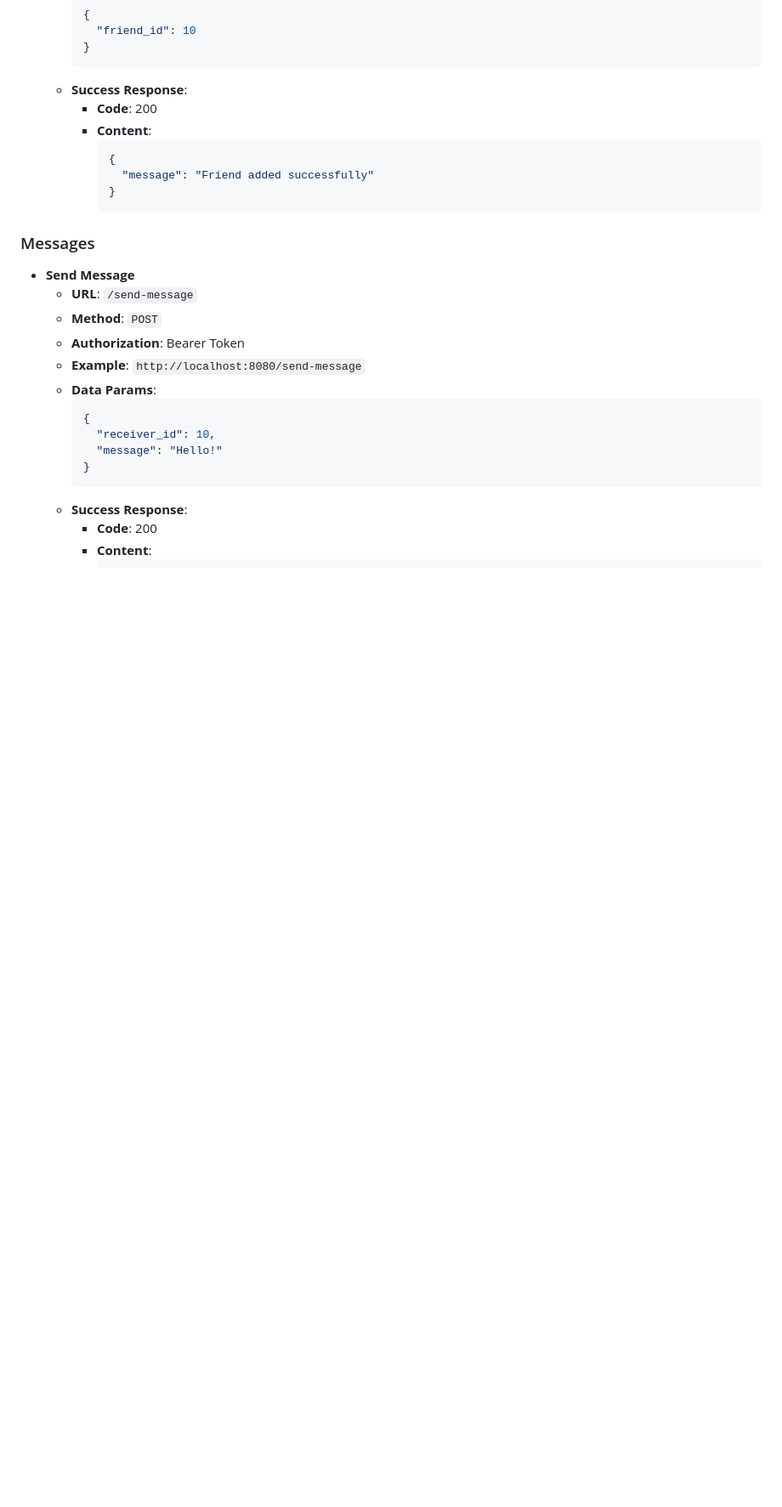
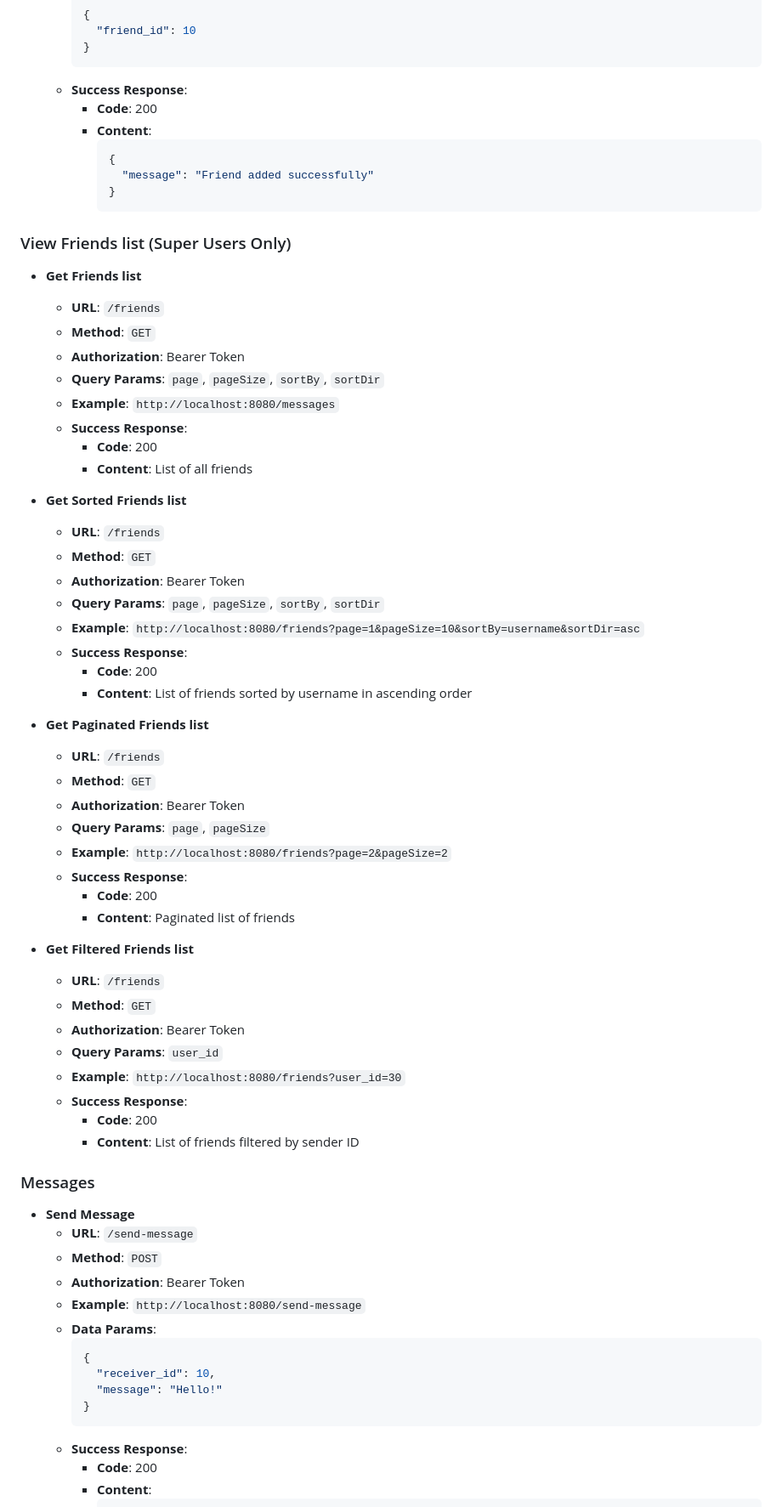
Before and after one commit to 51mans0n/GoLang, a Markdown page: Project/README.md, the part around the change. Shown at 85% size. Drawn GitHub-style; blank space fills up the shorter version.

````diff
--- a/Project/README.md
+++ b/Project/README.md
@@ -105,6 +105,51 @@ MessengerApp - is a messaging API that allows users to register, log in, send me
             "message": "Friend added successfully"
           }
           ```
+
+### View Friends list (Super Users Only)
+
+- **Get Friends list**
+    - **URL**: `/friends`
+    - **Method**: `GET`
+    - **Authorization**: Bearer Token
+    - **Query Params**: `page`, `pageSize`, `sortBy`, `sortDir`
+    - **Example**: `http://localhost:8080/messages`
+    - **Success Response**:
+        - **Code**: 200
+        - **Content**: List of all friends
+
+
+- **Get Sorted Friends list**
+    - **URL**: `/friends`
+    - **Method**: `GET`
+    - **Authorization**: Bearer Token
+    - **Query Params**: `page`, `pageSize`, `sortBy`, `sortDir`
+    - **Example**: `http://localhost:8080/friends?page=1&pageSize=10&sortBy=username&sortDir=asc`
+    - **Success Response**:
+        - **Code**: 200
+        - **Content**: List of friends sorted by username in ascending order
+
+
+- **Get Paginated Friends list**
+    - **URL**: `/friends`
+    - **Method**: `GET`
+    - **Authorization**: Bearer Token
+    - **Query Params**: `page`, `pageSize`
+    - **Example**: `http://localhost:8080/friends?page=2&pageSize=2`
+    - **Success Response**:
+        - **Code**: 200
+        - **Content**: Paginated list of friends
+
+
+- **Get Filtered Friends list**
+    - **URL**: `/friends`
+    - **Method**: `GET`
+    - **Authorization**: Bearer Token
+    - **Query Params**: `user_id`
+    - **Example**: `http://localhost:8080/friends?user_id=30`
+    - **Success Response**:
+        - **Code**: 200
+        - **Content**: List of friends filtered by sender ID
 
 
 ### Messages
````
